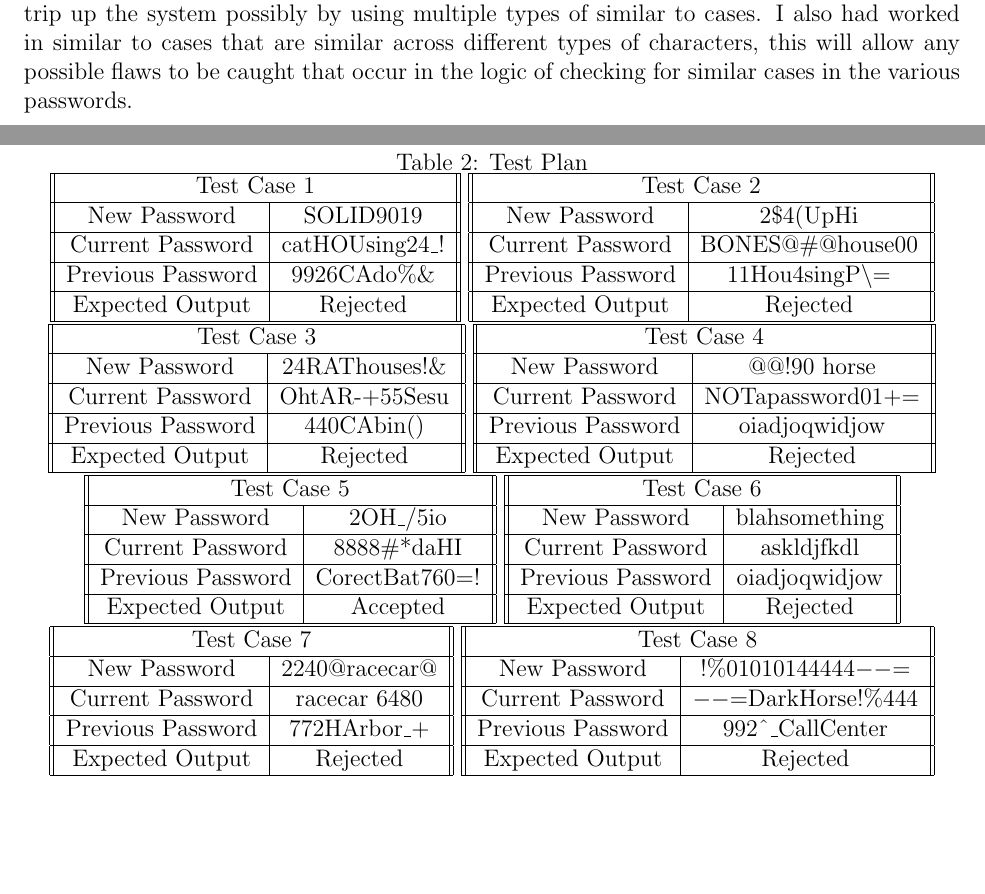
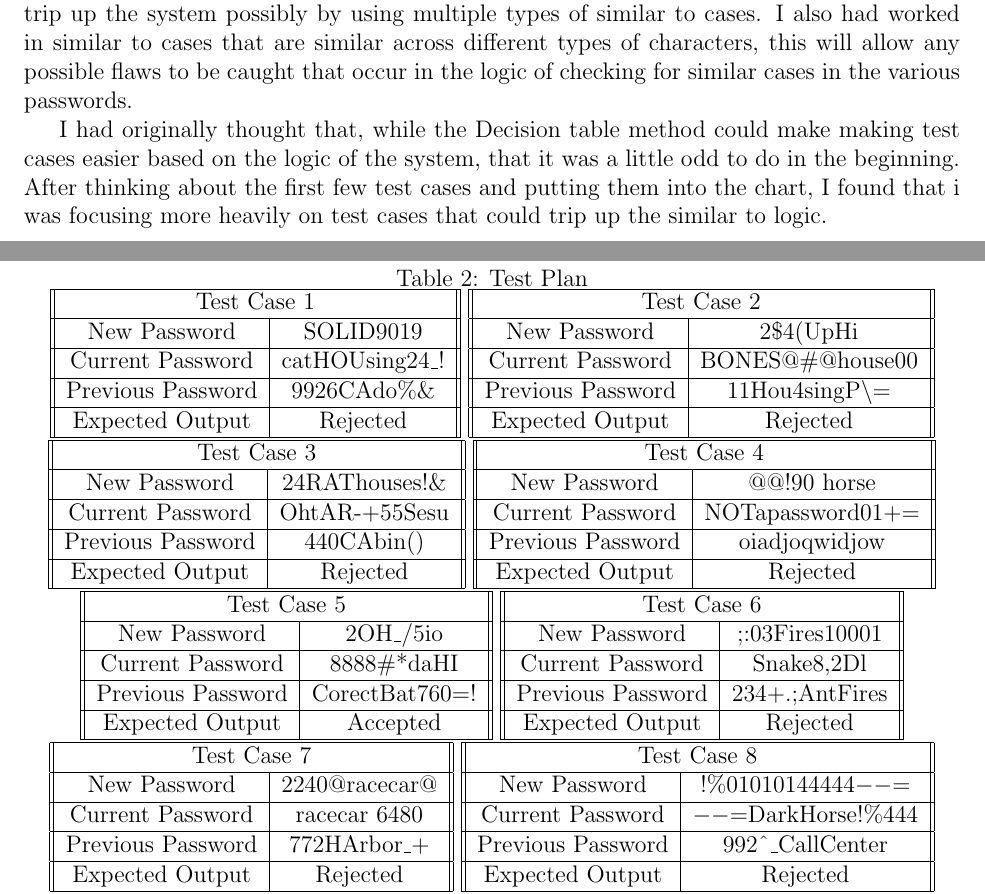
Before and after one commit to ChronoAnomaly/CEG-3110, a LaTeX problem sheet (homework 5/Decision table testing.tex): two parts of pages 2 and 3 of 3, joined at a grey line, cut so that both start at the same text, the shorter picture padded with empty space. Compiled offline with pdfLaTeX.

Commit message:
finished

```diff
--- a/homework 5/Decision table testing.tex
+++ b/homework 5/Decision table testing.tex
@@ -104,6 +104,11 @@ that are similar across different types of characters, this will allow any possi
 flaws to be caught that occur in the logic of checking for similar cases in the
 various passwords.
 
+I had originally thought that, while the Decision table method could make making test cases easier based on the logic
+of the system, that it was a little odd to do in the beginning.
+After thinking about the first few test cases and putting them into the chart, I found that i was focusing more heavily on test cases
+that could trip up the similar to logic.
+
 \begin{table}[h]
   \caption{Test Plan}
   \label{tab:Test Plan}
@@ -183,11 +188,11 @@ various passwords.
   \hline
   \multicolumn{2}{||c||}{Test Case 6} \\
   \hline
-  New Password & blahsomething \\
+  New Password &  ;:03Fires10001 \\
   \hline
-  Current Password & askldjfkdl \\
+  Current Password & Snake8,2Dl \\
   \hline
-  Previous Password & oiadjoqwidjow \\
+  Previous Password & 234+.;AntFires \\
   \hline
   Expected Output & Rejected \\
   \hline
```
Also changed, not shown: 1 other file.
